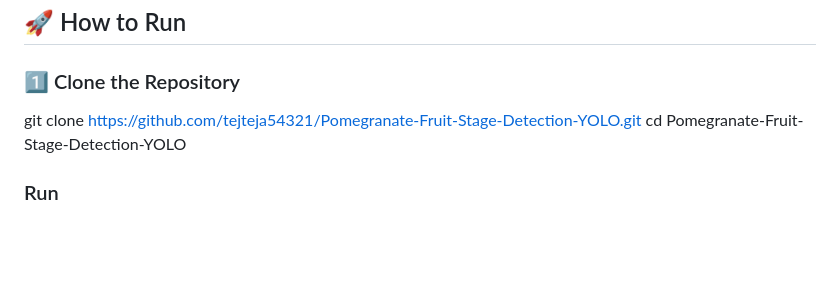
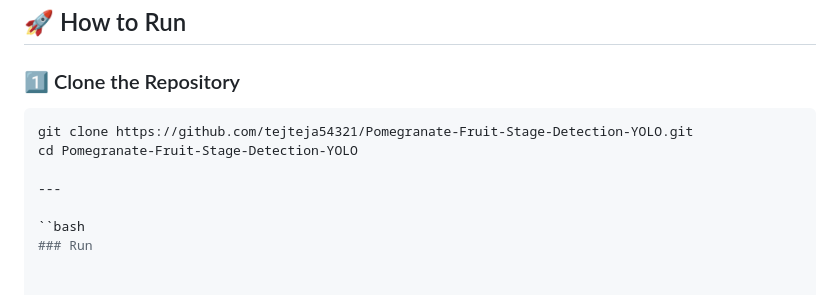
Before and after one commit to tejteja54321/Pomogranate-Fruit-Stage-Detection-YOLO, a Markdown page: README.md, the part around the change. Rendered like a GitHub page; blank space fills up the shorter version.

````diff
--- a/README.md
+++ b/README.md
@@ -119,9 +119,11 @@ Sent through serial port using PySerial in `run.py`.
 ## 🚀 How to Run
 
 ### 1️⃣ Clone the Repository
-
+``` bash
 git clone https://github.com/tejteja54321/Pomegranate-Fruit-Stage-Detection-YOLO.git
 cd Pomegranate-Fruit-Stage-Detection-YOLO
 
+---
 
+``bash
 ### Run
````
